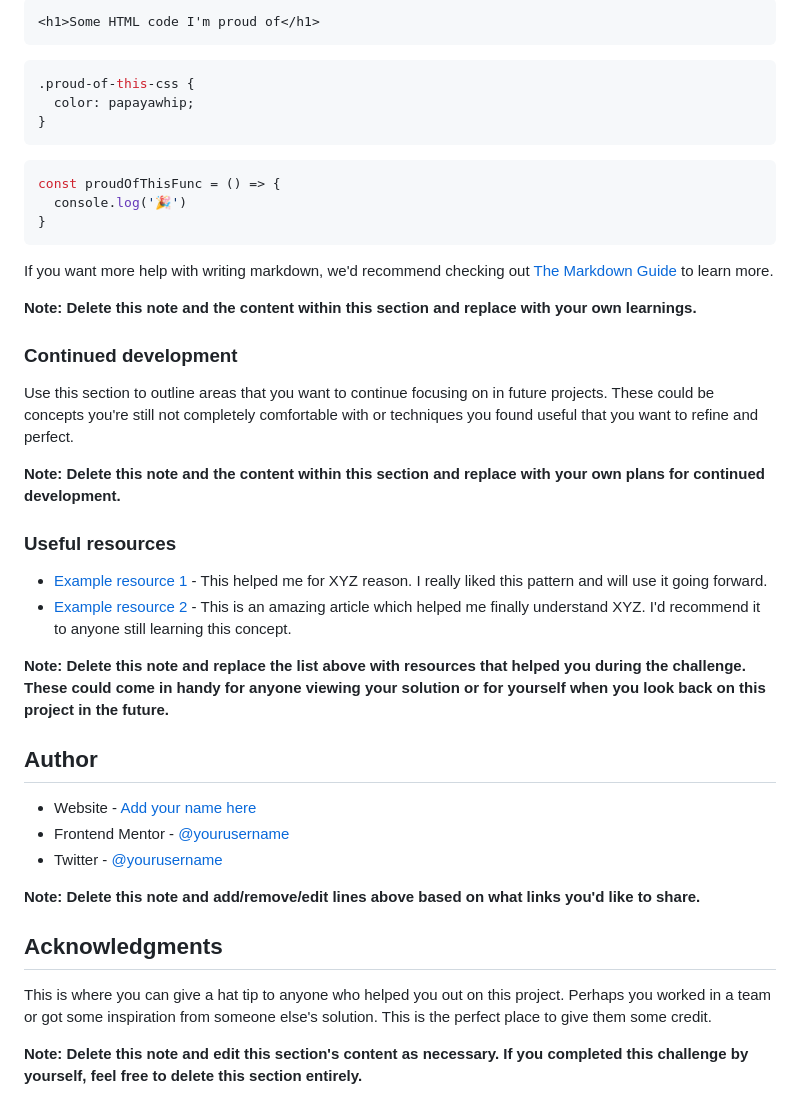
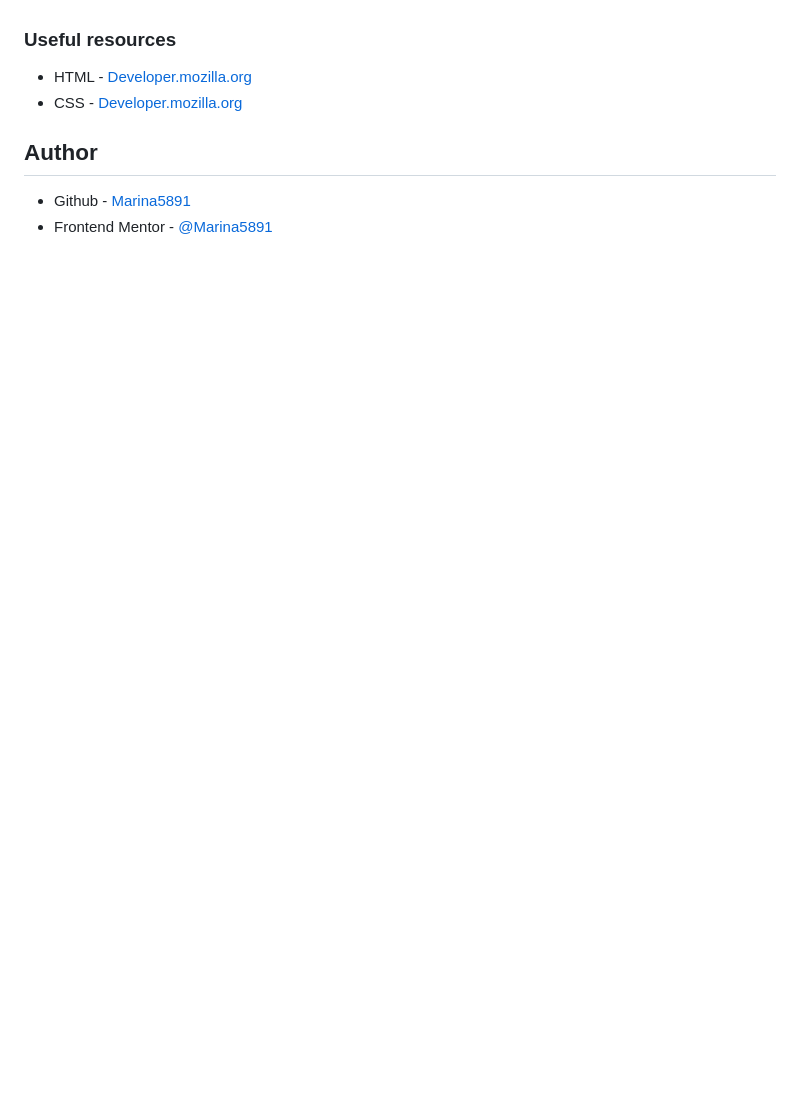
Before and after one commit to Marina5891/FrontendMentor, a Markdown page: results-summary-component-main/README-template.md, the part around the change printed below. Drawn GitHub-style; blank space fills up the shorter version.

````diff
--- a/results-summary-component-main/README-template.md
+++ b/results-summary-component-main/README-template.md
@@ -69,44 +38,10 @@ To see how you can add code snippets, see below:
-```html
-<h1>Some HTML code I'm proud of</h1>
-```
-```css
-.proud-of-this-css {
-  color: papayawhip;
-}
-```
-```js
-const proudOfThisFunc = () => {
-  console.log('🎉')
-}
-```
-
-If you want more help with writing markdown, we'd recommend checking out [The Markdown Guide](https://www.markdownguide.org/) to learn more.
-
-**Note: Delete this note and the content within this section and replace with your own learnings.**
-
-### Continued development
-
-Use this section to outline areas that you want to continue focusing on in future projects. These could be concepts you're still not completely comfortable with or techniques you found useful that you want to refine and perfect.
-
-**Note: Delete this note and the content within this section and replace with your own plans for continued development.**
 
 ### Useful resources
 
-- [Example resource 1](https://www.example.com) - This helped me for XYZ reason. I really liked this pattern and will use it going forward.
-- [Example resource 2](https://www.example.com) - This is an amazing article which helped me finally understand XYZ. I'd recommend it to anyone still learning this concept.
-
-**Note: Delete this note and replace the list above with resources that helped you during the challenge. These could come in handy for anyone viewing your solution or for yourself when you look back on this project in the future.**
+- HTML - [Developer.mozilla.org](https://developer.mozilla.org/ru/docs/Web/HTML)
+- CSS - [Developer.mozilla.org](https://developer.mozilla.org/ru/docs/Web/CSS)
 
 ## Author
 
-- Website - [Add your name here](https://www.your-site.com)
-- Frontend Mentor - [@yourusername](https://www.frontendmentor.io/profile/yourusername)
-- Twitter - [@yourusername](https://www.twitter.com/yourusername)
-
-**Note: Delete this note and add/remove/edit lines above based on what links you'd like to share.**
-
-## Acknowledgments
-
-This is where you can give a hat tip to anyone who helped you out on this project. Perhaps you worked in a team or got some inspiration from someone else's solution. This is the perfect place to give them some credit.
-
-**Note: Delete this note and edit this section's content as necessary. If you completed this challenge by yourself, feel free to delete this section entirely.**
+- Github - [Marina5891](https://github.com/Marina5891)
+- Frontend Mentor - [@Marina5891](https://www.frontendmentor.io/profile/Marina5891)
````
Also changed, not shown: other parts of results-summary-component-main/README-template.md (+2 -33 lines), results-summary-component-main/screenshots/summary_component.png (added), 1 other file.
